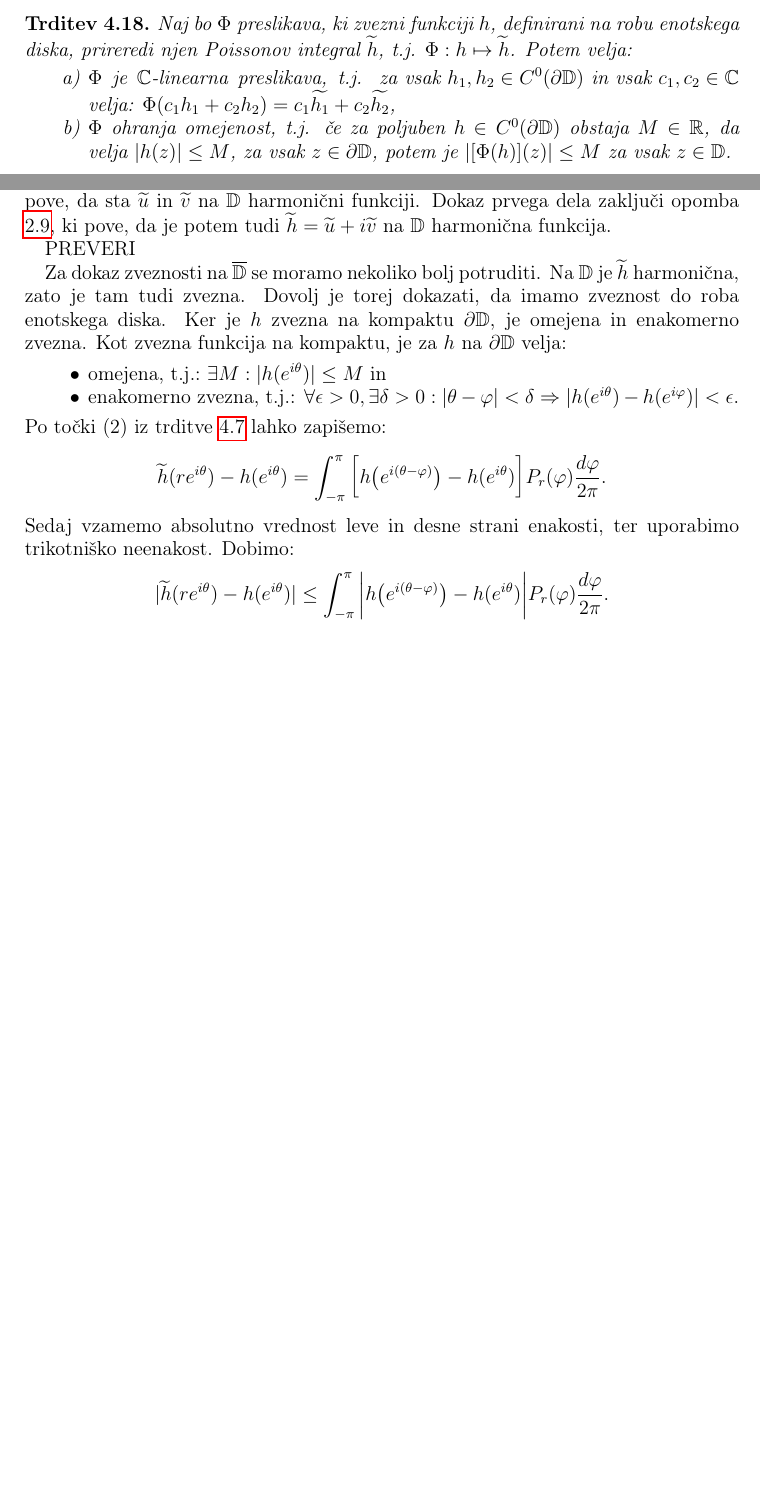
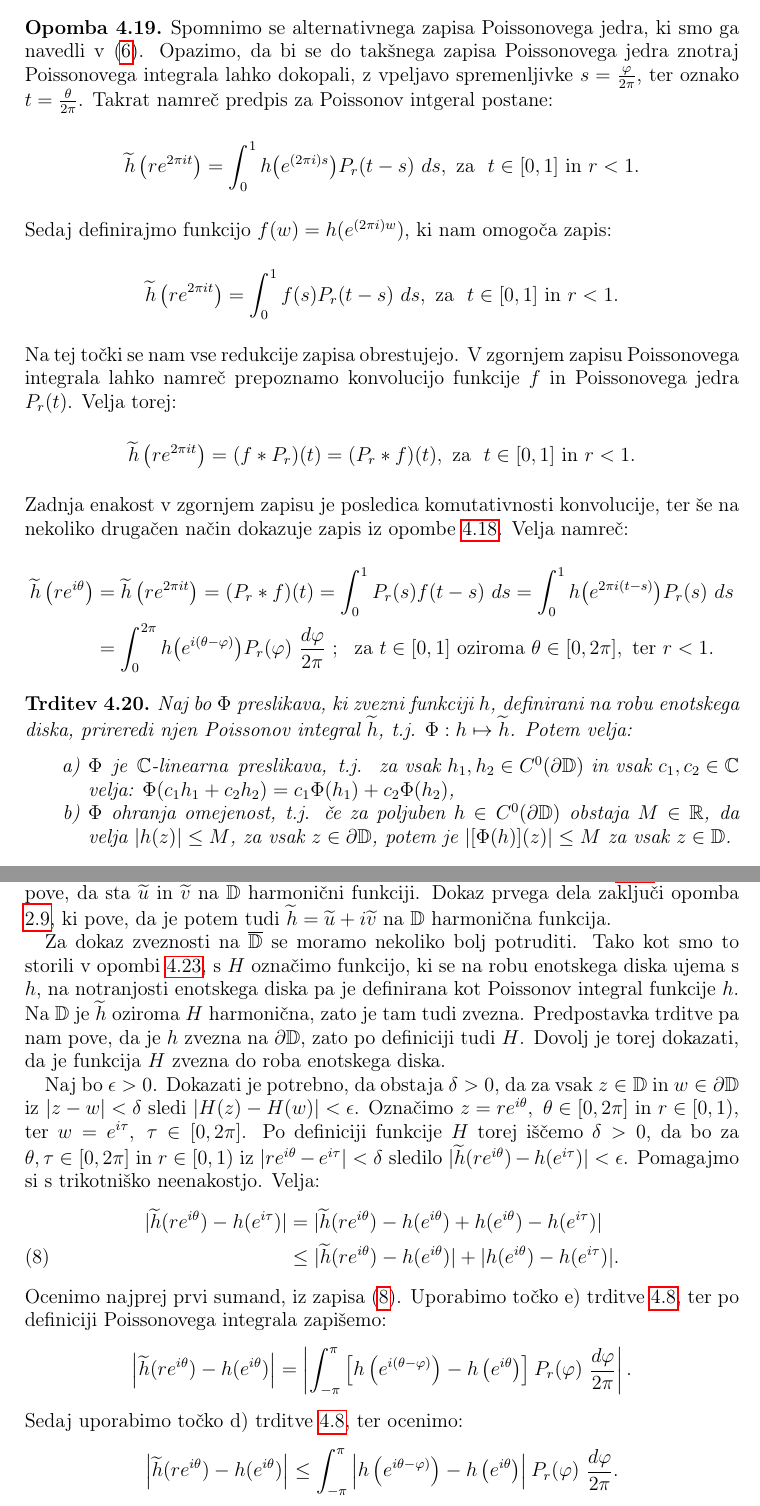
Before and after one commit to matej23/Diplomska_naloga, a LaTeX thesis (diplomska naloga.tex): two parts of pages 15 and 16 of 21 before the commit and two parts of pages 15 and 17 of 23 after it, joined at a grey line, cut at the place of the change, the shorter picture padded with empty space. Compiled offline with pdfLaTeX.

Commit message:
zveznost resitve dp

```diff
--- a/diplomska naloga.tex
+++ b/diplomska naloga.tex
@@ -593,3 +607,24 @@ V zadnjem poglavju bomo s pomočjo orodij, spoznanih v prejšnih poglavjih, nave
+     \begin{opomba}
+        Spomnimo se alternativnega zapisa Poissonovega jedra, ki smo ga navedli v \eqref{poisson_t}.
+        Opazimo, da bi se do takšnega zapisa Poissonovega jedra znotraj Poissonovega integrala lahko dokopali, z vpeljavo spremenljivke $s = \frac{\varphi}{ 2\pi}$, ter oznako $t = \frac{\theta}{2 \pi}$.
+        Takrat namreč predpis za Poissonov intgeral postane:
+        $$
+        \widetilde{h}\left(r e^{2 \pi i t}\right) = \int_{0}^{1}{h\big(e^{(2 \pi i)s}\big) P_r(t - s)~ds},~\text{za}~~t \in [0,1]~\text{in}~r < 1.
+        $$
+        Sedaj definirajmo funkcijo $f(w) = h(e^{(2 \pi i) w})$, ki nam omogoča zapis:
+        $$
+        \widetilde{h}\left(r e^{2 \pi i t}\right) = \int_{0}^{1}{f(s) P_r(t - s)~ds},~\text{za}~~t \in [0,1]~\text{in}~r < 1.
+        $$
+        Na tej točki se nam vse redukcije zapisa obrestujejo. V zgornjem zapisu Poissonovega integrala lahko namreč prepoznamo konvolucijo funkcije $f$ in Poissonovega jedra $P_r(t)$.
+        Velja torej:
+        $$
+        \widetilde{h}\left(r e^{2 \pi i t}\right) = (f * P_r)(t) = (P_r * f)(t),~\text{za}~~t \in [0,1]~\text{in}~r < 1.
+        $$
+        Zadnja enakost v zgornjem zapisu je posledica komutativnosti konvolucije, ter še na nekoliko drugačen način dokazuje zapis iz opombe \ref{kom_poiss}. Velja namreč:
+        \begin{align*}
+            \widetilde{h}\left(r e^{i \theta}\right) &= \widetilde{h}\left(r e^{2 \pi i t}\right) = (P_r * f)(t) = \int_{0}^{1}{P_r(s) f(t-s)~ds} = \int_{0}^{1}{h\big(e^{2 \pi i(t - s)}\big) P_r(s)~ds}\\
+            & = \int_{0}^{2\pi}{h\big(e^{i(\theta-\varphi)}\big) P_r(\varphi)~\frac{d\varphi}{2 \pi}}~;~~\text{za}~t \in [0,1]~\text{oziroma}~\theta \in [0,2\pi],~\text{ter}~r < 1.
+        \end{align*}
      \end{opomba}
 
      \begin{trditev}
@@ -662,21 +698,24 @@ V zadnjem poglavju bomo s pomočjo orodij, spoznanih v prejšnih poglavjih, nave
         Ker sta $u$ in $v$ realni zvezni funkciji, definirani na robu enotskega diska, lahko uporabimo lemo \ref{realnidel}. Ta nam pove, da sta $\widetilde{u}$ in $\widetilde{v}$ na $\mathbb{D}$ harmonični funkciji.
         Dokaz prvega dela zaključi opomba \ref{lin}, ki pove, da je potem tudi $\widetilde{h} = \widetilde{u} + i \widetilde{v}$ na $\mathbb{D}$ harmonična funkcija.
 
-        PREVERI
+        Za dokaz zveznosti na $\overline{\mathbb{D}}$ se moramo nekoliko bolj potruditi. Tako kot smo to storili v opombi \ref{opomba_obstoj}, s $H$ označimo funkcijo, ki se na robu enotskega diska ujema s $h$, na notranjosti enotskega diska pa je definirana kot Poissonov integral funkcije $h$.
+        Na  $\mathbb{D}$ je $\widetilde{h}$ oziroma $H$ harmonična, zato je tam tudi zvezna. Predpostavka trditve pa nam pove, da je $h$ zvezna na $\partial \mathbb{D}$, zato po definiciji tudi $H$.
+        Dovolj je torej dokazati, da je funkcija $H$ zvezna do roba enotskega diska.
 
-        Za dokaz zveznosti na $\overline{\mathbb{D}}$ se moramo nekoliko bolj potruditi.
-        Na  $\mathbb{D}$ je $\widetilde{h}$ harmonična, zato je tam tudi zvezna. Dovolj je torej dokazati, da imamo zveznost do roba enotskega diska.
-        Ker je $h$ zvezna na kompaktu $\partial \mathbb{D}$, je omejena in enakomerno zvezna.
-        Kot zvezna funkcija na kompaktu, je za $h$ na $\partial \mathbb{D}$ velja:
-        \begin{itemize}
-            \item omejena, t.j.:$~\exists M: |h(e^{i\theta})| \leq M$ in
-            \item enakomerno zvezna, t.j.: $\forall \epsilon > 0, \exists \delta > 0: | \theta - \varphi | < \delta \Rightarrow |h(e^{i\theta}) - h(e^{i\varphi})| < \epsilon $.
-        \end{itemize}
-        Po točki (2) iz trditve \ref{lastpk} lahko zapišemo:
+        Naj bo $\epsilon >0$. Dokazati je potrebno, da obstaja $\delta >0$, da za vsak $z \in \mathbb{D}$ in $w \in \partial \mathbb{D}$ iz $|z - w| < \delta$ sledi $|H(z) - H(w)| < \epsilon$.
+        Označimo $z = r e^{i \theta},~\theta \in [0,2\pi]~\text{in}~r \in [0,1)$, ter $w = e^{i \tau},~\tau \in [0,2\pi]$.
+        Po definiciji funkcije $H$ torej iščemo $\delta >0$, da bo za $\theta, \tau \in [0,2\pi]~\text{in}~r \in [0,1)$ iz $|r e^{i \theta} - e^{i\tau}| < \delta$ sledilo $|\widetilde{h}(r e^{i \theta}) - h(e^{i\tau})| < \epsilon$.
+        Pomagajmo si s trikotniško neenakostjo. Velja:
+        \begin{align}
+            \label{trik_ocena}
+            |\widetilde{h}(r e^{i \theta}) - h(e^{i\tau})| &= |\widetilde{h}(r e^{i \theta}) - h(e^{i \theta}) + h(e^{i \theta}) - h(e^{i\tau})| \notag \\
+            &\leq |\widetilde{h}(r e^{i \theta}) - h(e^{i\theta})| + |h(e^{i\theta}) - h(e^{i\tau})|.
+        \end{align}
+        Ocenimo najprej prvi sumand, iz zapisa \eqref{trik_ocena}. Uporabimo točko e) trditve \ref{lastpk}, ter po definiciji Poissonovega integrala zapišemo:
         $$
-            \widetilde{h}(re^{i\theta}) - h(e^{i\theta}) = \int_{-\pi}^{\pi}{\bigg[h\big(e^{i(\theta - \varphi)}\big) - h(e^{i\theta})\bigg]P_r(\varphi)\frac{d\varphi}{2\pi}}.
+            \left|\widetilde{h}(r e^{i \theta}) - h(e^{i\theta})\right| = \left|\int_{-\pi}^{\pi}{\left[h\left(e^{i(\theta - \varphi)}\right) - h\left(e^{i\theta}\right)\right]P_r(\varphi)~\frac{d\varphi}{2 \pi}}\right|.
         $$
-        Sedaj vzamemo absolutno vrednost leve in desne strani enakosti, ter uporabimo trikotniško neenakost. Dobimo:
+        Sedaj uporabimo točko d) trditve \ref{lastpk}, ter ocenimo:
         $$
-        |\widetilde{h}(re^{i\theta}) - h(e^{i\theta})| \leq \int_{-\pi}^{\pi}{\bigg| h\big(e^{i(\theta - \varphi)}\big) - h(e^{i\theta})\bigg|P_r(\varphi)\frac{d\varphi}{2\pi}}.
+        \left|\widetilde{h}(r e^{i \theta}) - h(e^{i\theta})\right| \leq \int_{-\pi}^{\pi}{\left| h\left(e^{i\theta - \varphi)}\right) - h \left(e^{i\theta}\right) \right|P_r(\varphi)~\frac{d\varphi}{2 \pi}}.
         $$
```
Also changed, not shown: diplomska naloga.pdf, diplomska naloga.tex (95 more changed lines).
